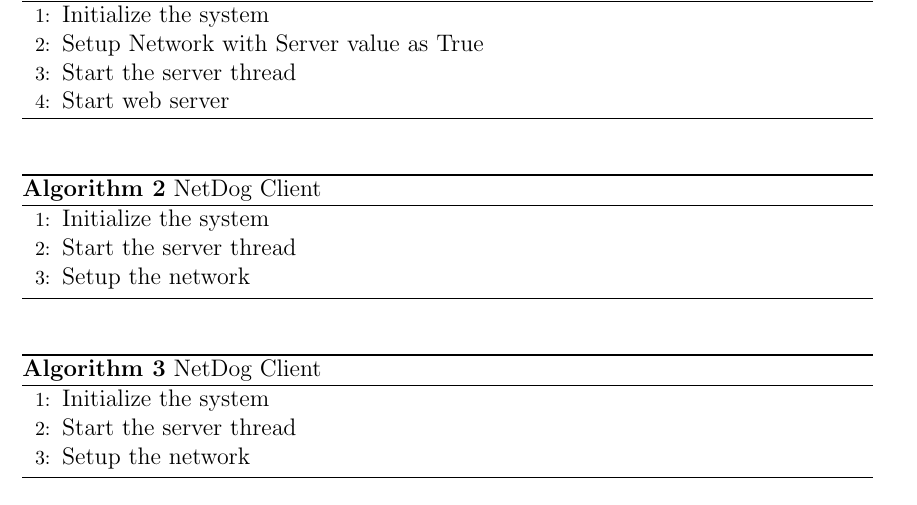
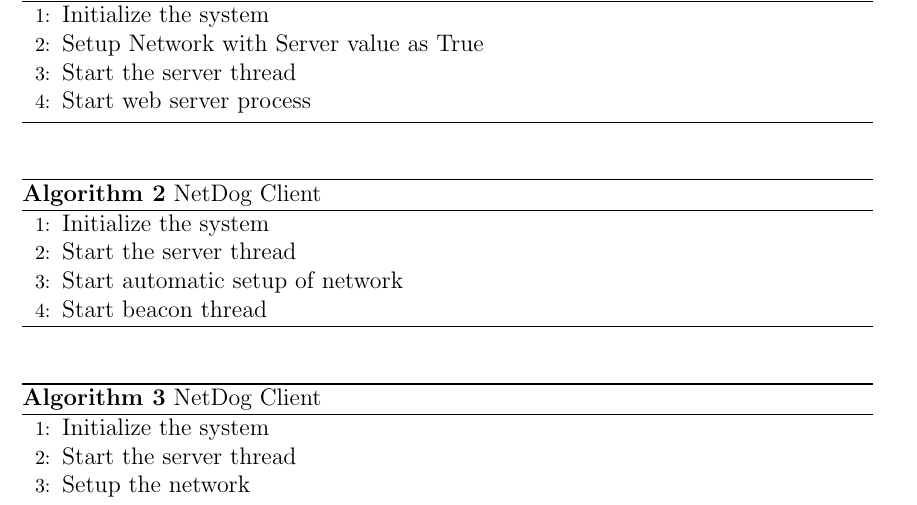
Before and after one commit to karuvally/mca_project_report, a LaTeX thesis (report/master.tex, which reads report/coding.tex): part of page 24 of 29, cut so that both start at the same text. Compiled offline with pdfLaTeX.

Commit message:
updated coding chapter

```diff
--- a/report/coding.tex
+++ b/report/coding.tex
@@ -6,7 +6,17 @@
 \State Initialize the system
 \State Setup Network with Server value as True
 \State Start the server thread
-\State Start web server
+\State Start web server process
+\end{algorithmic}
+\end{algorithm}
+
+\begin{algorithm}
+\begin{algorithmic}[1]
+\caption{NetDog Client}
+\State Initialize the system
+\State Start the server thread
+\State Start automatic setup of network
+\State Start beacon thread
 \end{algorithmic}
 \end{algorithm}
 
@@ -18,12 +28,3 @@
 \State Setup the network
 \end{algorithmic}
 \end{algorithm}
-
-\begin{algorithm}
-\begin{algorithmic}[1]
-\caption{NetDog Client}
-\State Initialize the system
-\State Start the server thread
-\State Setup the network
-\end{algorithmic}
-\end{algorithm}
```
Also changed, not shown: report/master.pdf.
